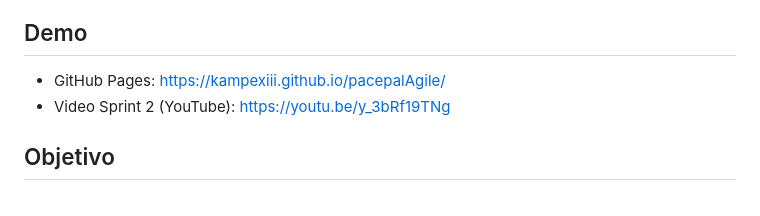
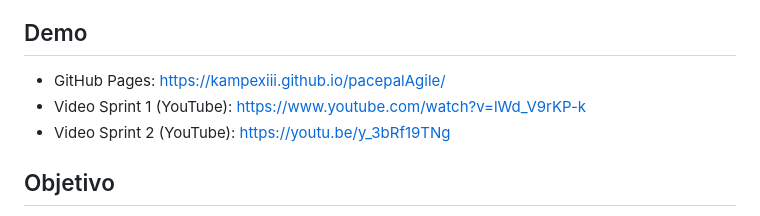
Before and after one commit to Pacepal/pacepalAgile, a Markdown page: README.md, the part around the change. Drawn GitHub-style.

Commit message:
add sprint 1 and sprint 2 youtube demo links

```diff
--- a/README.md
+++ b/README.md
@@ -5,6 +5,7 @@ Plataforma web para conectar personas y promover actividades deportivas en comun
 ## Demo
 
 - GitHub Pages: https://kampexiii.github.io/pacepalAgile/
+- Video Sprint 1 (YouTube): https://www.youtube.com/watch?v=lWd_V9rKP-k
 - Video Sprint 2 (YouTube): https://youtu.be/y_3bRf19TNg
 
 ## Objetivo
```
